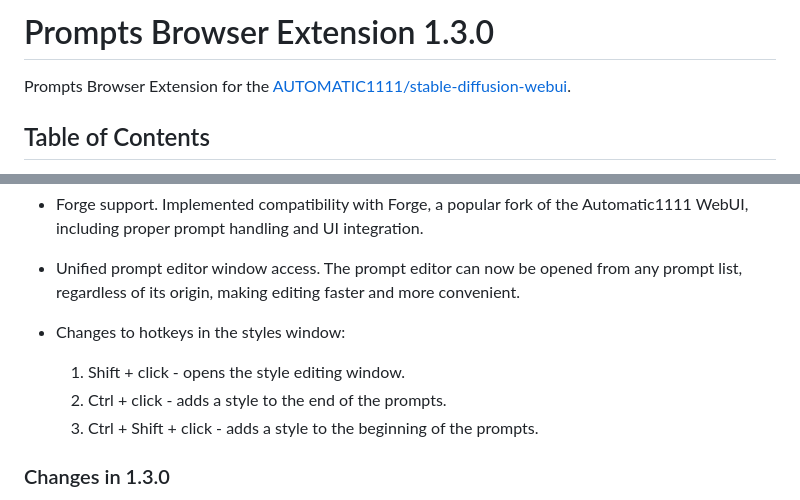
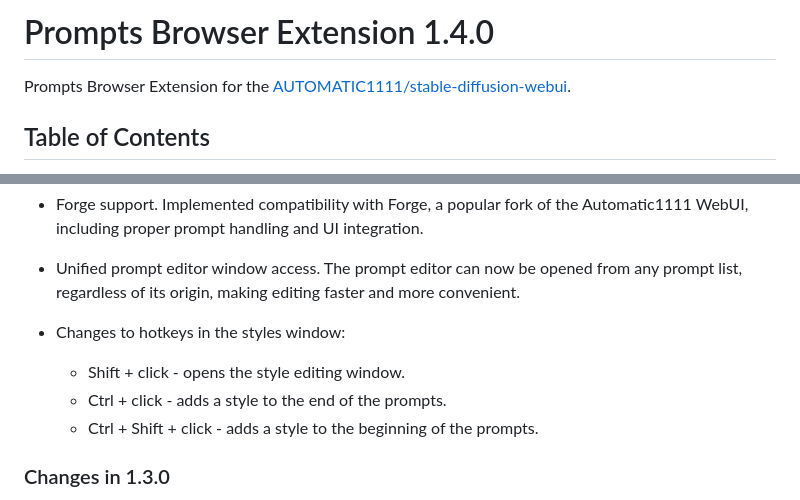
Before and after one commit to AlpacaInTheNight/PromptsBrowser, a Markdown page: README.md, 2 parts joined by grey strips. GitHub-like rendering.

```diff
--- a/README.md
+++ b/README.md
@@ -1,4 +1,4 @@
-# Prompts Browser Extension 1.3.0
+# Prompts Browser Extension 1.4.0
 Prompts Browser Extension for the [AUTOMATIC1111/stable-diffusion-webui](https://github.com/AUTOMATIC1111/stable-diffusion-webui).
 
 ## Table of Contents
@@ -41,9 +41,9 @@ When switching models, the plugin now loads the corresponding preview (or falls
 - Unified prompt editor window access. The prompt editor can now be opened from any prompt list, regardless of its origin, making editing faster and more convenient.
 
 - Changes to hotkeys in the styles window:
-	1. Shift + click - opens the style editing window.
-	1. Ctrl + click - adds a style to the end of the prompts.
-	1. Ctrl + Shift + click - adds a style to the beginning of the prompts.
+	* Shift + click - opens the style editing window.
+	* Ctrl + click - adds a style to the end of the prompts.
+	* Ctrl + Shift + click - adds a style to the beginning of the prompts.
 
 ### Changes in 1.3.0
 
```
